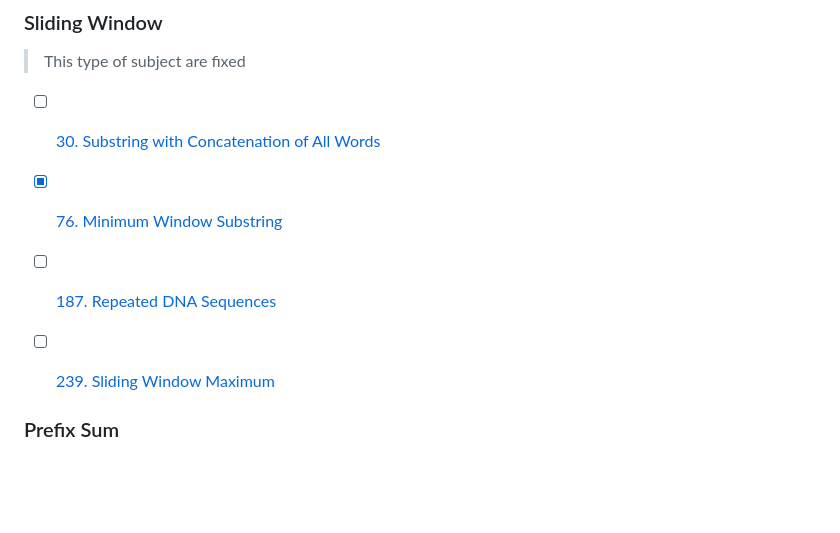
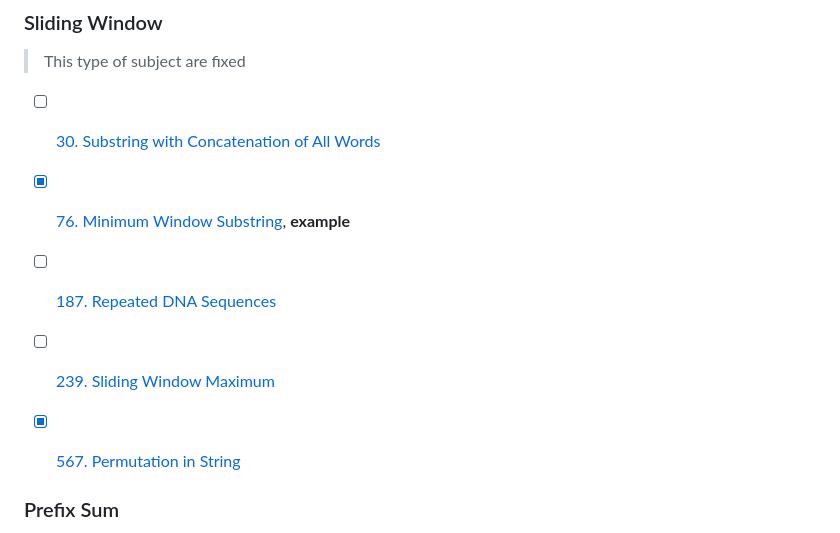
Before and after one commit to zoanana990/note, a Markdown page: algorithm/README.md, the part around one of its changes. Rendered like a GitHub page; blank space fills up the shorter version.

Commit message:
Add the sliding window algorithm

```diff
--- a/algorithm/README.md
+++ b/algorithm/README.md
@@ -43,9 +43,10 @@ There are several points in the video:
 ### Sliding Window
 > This type of subject are fixed
 - [ ] [30. Substring with Concatenation of All Words](https://leetcode.com/problems/substring-with-concatenation-of-all-words/description/)
-- [x] [76. Minimum Window Substring](https://leetcode.com/problems/minimum-window-substring/description/)
+- [x] [76. Minimum Window Substring](https://leetcode.com/problems/minimum-window-substring/description/), **example**
 - [ ] [187. Repeated DNA Sequences](https://leetcode.com/problems/repeated-dna-sequences/description/)
 - [ ] [239. Sliding Window Maximum](https://leetcode.com/problems/sliding-window-maximum/)
+- [x] [567. Permutation in String](https://leetcode.com/problems/permutation-in-string/description/)
 
 
 ### Prefix Sum
```
Also changed, not shown: other parts of algorithm/README.md (+1 -1 lines), 1 other file.
